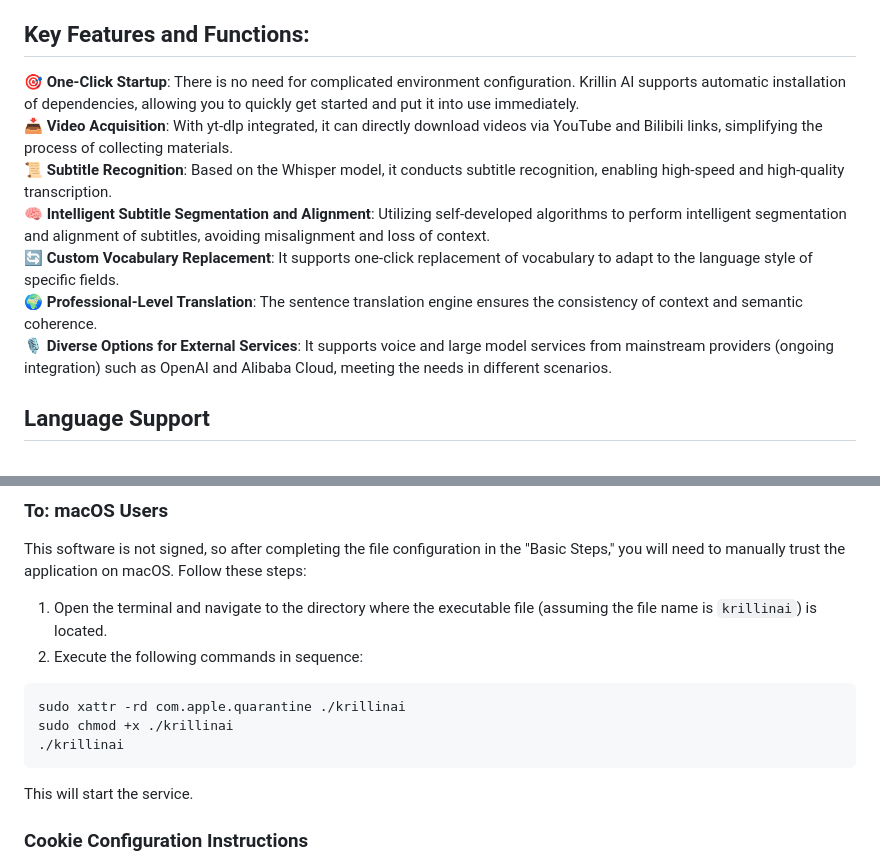
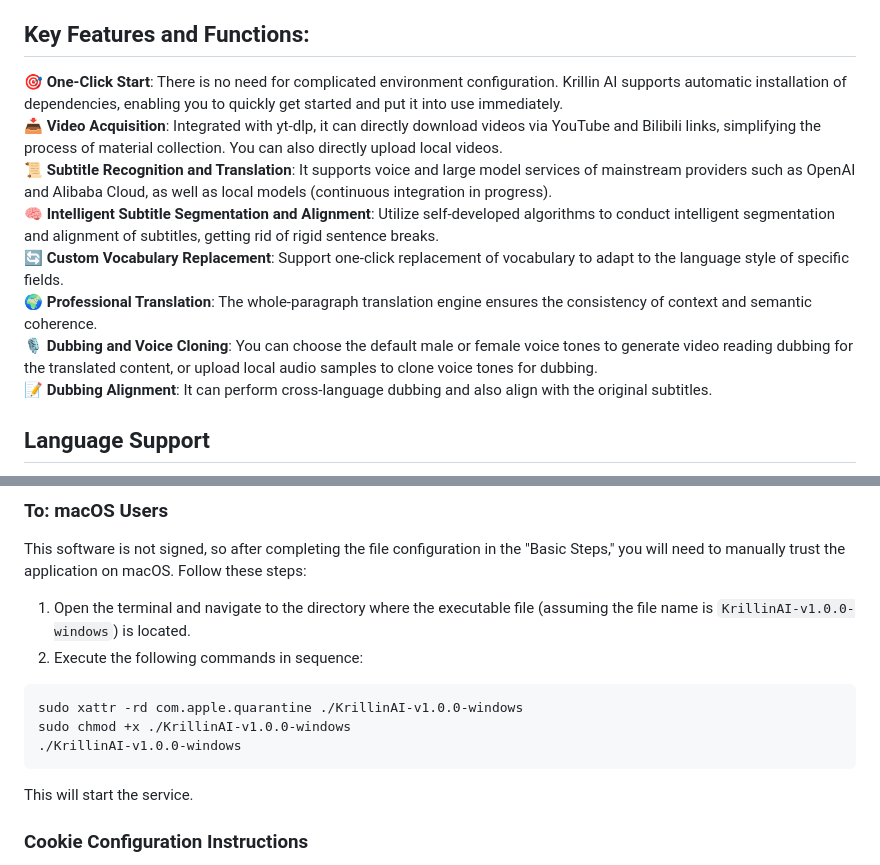
Before and after one commit to shiningsun/KlicStudio, a Markdown page: docs/README_en.md, 2 parts joined by grey strips. Drawn GitHub-style.

Commit message:
docs: update readme

````diff
--- a/docs/README_en.md
+++ b/docs/README_en.md
@@ -14,13 +14,14 @@
 Krillin AI is a one-stop solution designed for users and developers seeking high-quality video processing. It provides an end-to-end workflow, from video download to the final product, ensuring every frame of your content is extraordinary.
 
 ## Key Features and Functions:
-🎯 **One-Click Startup**: There is no need for complicated environment configuration. Krillin AI supports automatic installation of dependencies, allowing you to quickly get started and put it into use immediately.
-📥 **Video Acquisition**: With yt-dlp integrated, it can directly download videos via YouTube and Bilibili links, simplifying the process of collecting materials.
-📜 **Subtitle Recognition**: Based on the Whisper model, it conducts subtitle recognition, enabling high-speed and high-quality transcription.
-🧠 **Intelligent Subtitle Segmentation and Alignment**: Utilizing self-developed algorithms to perform intelligent segmentation and alignment of subtitles, avoiding misalignment and loss of context.
-🔄 **Custom Vocabulary Replacement**: It supports one-click replacement of vocabulary to adapt to the language style of specific fields.
-🌍 **Professional-Level Translation**: The sentence translation engine ensures the consistency of context and semantic coherence.
-🎙️ **Diverse Options for External Services**: It supports voice and large model services from mainstream providers (ongoing integration) such as OpenAI and Alibaba Cloud, meeting the needs in different scenarios.
+🎯 **One-Click Start**: There is no need for complicated environment configuration. Krillin AI supports automatic installation of dependencies, enabling you to quickly get started and put it into use immediately.
+📥 **Video Acquisition**: Integrated with yt-dlp, it can directly download videos via YouTube and Bilibili links, simplifying the process of material collection. You can also directly upload local videos.
+📜 **Subtitle Recognition and Translation**: It supports voice and large model services of mainstream providers such as OpenAI and Alibaba Cloud, as well as local models (continuous integration in progress).
+🧠 **Intelligent Subtitle Segmentation and Alignment**: Utilize self-developed algorithms to conduct intelligent segmentation and alignment of subtitles, getting rid of rigid sentence breaks.
+🔄 **Custom Vocabulary Replacement**: Support one-click replacement of vocabulary to adapt to the language style of specific fields.
+🌍 **Professional Translation**: The whole-paragraph translation engine ensures the consistency of context and semantic coherence.
+🎙️ **Dubbing and Voice Cloning**: You can choose the default male or female voice tones to generate video reading dubbing for the translated content, or upload local audio samples to clone voice tones for dubbing.
+📝 **Dubbing Alignment**: It can perform cross-language dubbing and also align with the original subtitles.
 
 ## Language Support
 Input languages: 🇨🇳 Chinese, 🇺🇸 English, 🇯🇵 Japanese supported (more languages being added)
@@ -61,12 +62,12 @@ https://github.com/user-attachments/assets/0b32fad3-c3ad-4b6a-abf0-0865f0dd2385
 
 ### To: macOS Users
 This software is not signed, so after completing the file configuration in the "Basic Steps," you will need to manually trust the application on macOS. Follow these steps:
-1. Open the terminal and navigate to the directory where the executable file (assuming the file name is `krillinai`) is located.
+1. Open the terminal and navigate to the directory where the executable file (assuming the file name is `KrillinAI-v1.0.0-windows`) is located.
 2. Execute the following commands in sequence:
 ```
-sudo xattr -rd com.apple.quarantine ./krillinai
-sudo chmod +x ./krillinai
-./krillinai
+sudo xattr -rd com.apple.quarantine ./KrillinAI-v1.0.0-windows
+sudo chmod +x ./KrillinAI-v1.0.0-windows
+./KrillinAI-v1.0.0-windows
 ```
 This will start the service.
 
````
Also changed, not shown: README.md (+12 -11 lines).
